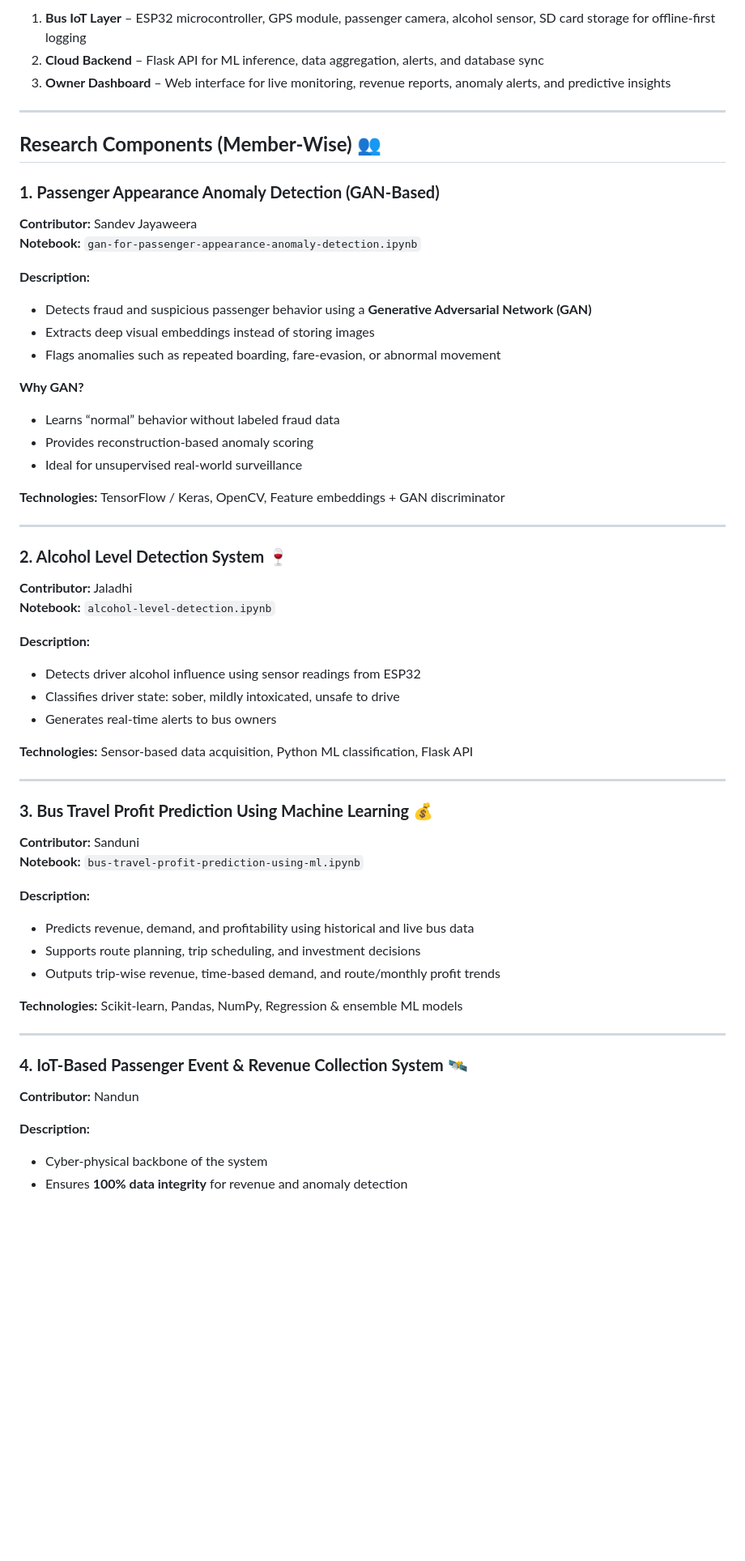
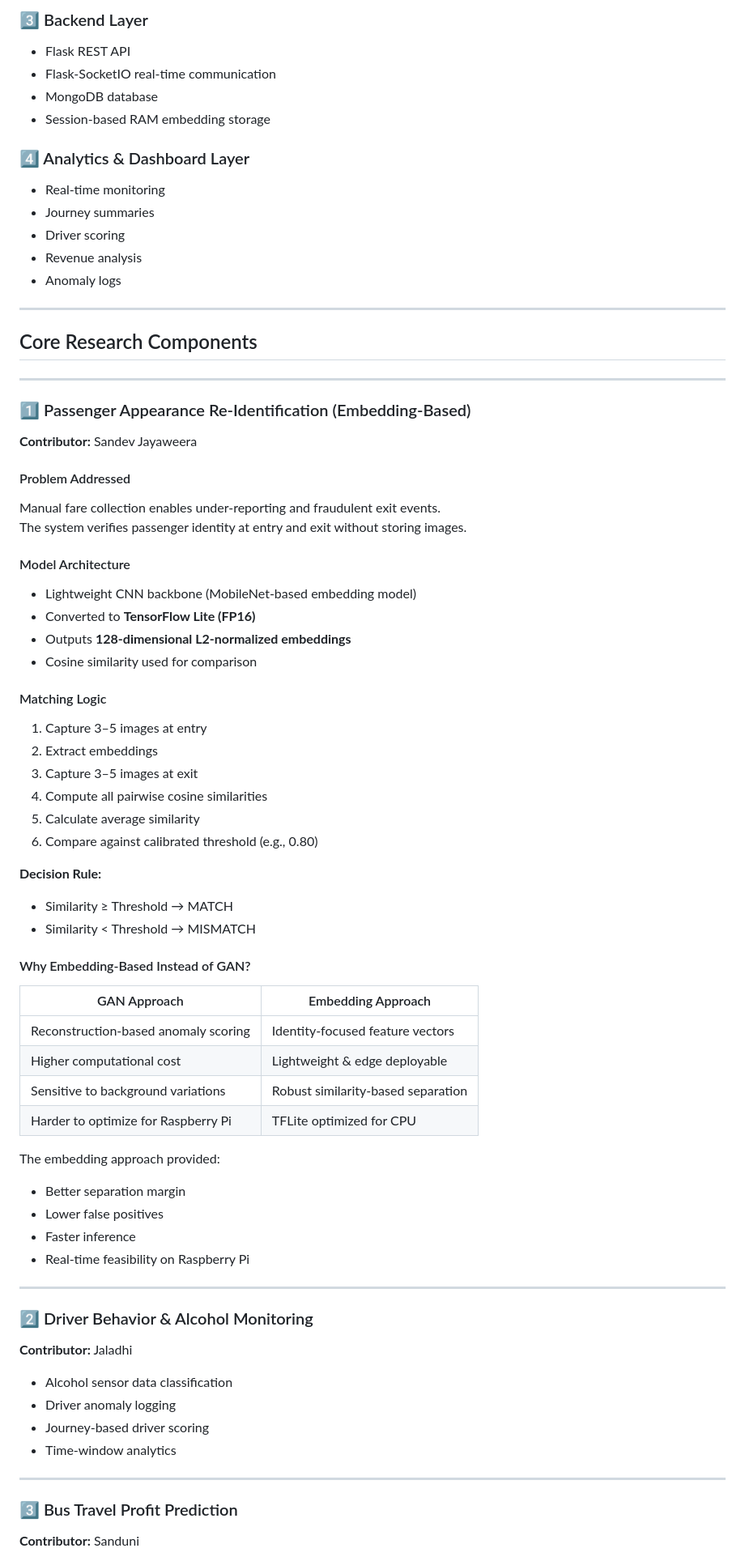
Before and after one commit to Kavindu0001/Bus-IOT-ML, a Markdown page: README.md, the part around one of its changes. Shown at 81% size. Rendered like a GitHub page; blank space fills up the shorter version.

Commit message:
Revise README.md for clarity and updates
Updated project title, added new badges, and revised sections for clarity and detail.

```diff
--- a/README.md
+++ b/README.md
@@ -48,60 +61,78 @@ Here is the overall system architecture diagram for the project:
 
-1. **Bus IoT Layer** – ESP32 microcontroller, GPS module, passenger camera, alcohol sensor, SD card storage for offline-first logging
-2. **Cloud Backend** – Flask API for ML inference, data aggregation, alerts, and database sync
-3. **Owner Dashboard** – Web interface for live monitoring, revenue reports, anomaly alerts, and predictive insights
+### 3️⃣ Backend Layer
+- Flask REST API
+- Flask-SocketIO real-time communication
+- MongoDB database
+- Session-based RAM embedding storage
+
+### 4️⃣ Analytics & Dashboard Layer
+- Real-time monitoring
+- Journey summaries
+- Driver scoring
+- Revenue analysis
+- Anomaly logs
 
 ---
 
-## **Research Components (Member-Wise)** 👥
-
-### **1. Passenger Appearance Anomaly Detection (GAN-Based)**
-**Contributor:** Sandev Jayaweera
-**Notebook:** `gan-for-passenger-appearance-anomaly-detection.ipynb`
-
-**Description:**
-- Detects fraud and suspicious passenger behavior using a **Generative Adversarial Network (GAN)**
-- Extracts deep visual embeddings instead of storing images
-- Flags anomalies such as repeated boarding, fare-evasion, or abnormal movement
-
-**Why GAN?**
-- Learns “normal” behavior without labeled fraud data
-- Provides reconstruction-based anomaly scoring
-- Ideal for unsupervised real-world surveillance
-
-**Technologies:** TensorFlow / Keras, OpenCV, Feature embeddings + GAN discriminator
+## Core Research Components
 
 ---
 
-### **2. Alcohol Level Detection System** 🍷
-**Contributor:** Jaladhi
-**Notebook:** `alcohol-level-detection.ipynb`
+### 1️⃣ Passenger Appearance Re-Identification (Embedding-Based)
 
-**Description:**
-- Detects driver alcohol influence using sensor readings from ESP32
-- Classifies driver state: sober, mildly intoxicated, unsafe to drive
-- Generates real-time alerts to bus owners
+**Contributor:** Sandev Jayaweera
 
-**Technologies:** Sensor-based data acquisition, Python ML classification, Flask API
+#### Problem Addressed
+Manual fare collection enables under-reporting and fraudulent exit events.
+The system verifies passenger identity at entry and exit without storing images.
+
+#### Model Architecture
+- Lightweight CNN backbone (MobileNet-based embedding model)
+- Converted to **TensorFlow Lite (FP16)**
+- Outputs **128-dimensional L2-normalized embeddings**
+- Cosine similarity used for comparison
+
+#### Matching Logic
+1. Capture 3–5 images at entry
+2. Extract embeddings
+3. Capture 3–5 images at exit
+4. Compute all pairwise cosine similarities
+5. Calculate average similarity
+6. Compare against calibrated threshold (e.g., 0.80)
+
+**Decision Rule:**
+- Similarity ≥ Threshold → MATCH
+- Similarity < Threshold → MISMATCH
+
+#### Why Embedding-Based Instead of GAN?
+
+| GAN Approach | Embedding Approach |
+|--------------|-------------------|
+| Reconstruction-based anomaly scoring | Identity-focused feature vectors |
+| Higher computational cost | Lightweight & edge deployable |
+| Sensitive to background variations | Robust similarity-based separation |
+| Harder to optimize for Raspberry Pi | TFLite optimized for CPU |
+
+The embedding approach provided:
+- Better separation margin
+- Lower false positives
+- Faster inference
+- Real-time feasibility on Raspberry Pi
 
 ---
 
-### **3. Bus Travel Profit Prediction Using Machine Learning** 💰
-**Contributor:** Sanduni
-**Notebook:** `bus-travel-profit-prediction-using-ml.ipynb`
+### 2️⃣ Driver Behavior & Alcohol Monitoring
 
-**Description:**
-- Predicts revenue, demand, and profitability using historical and live bus data
-- Supports route planning, trip scheduling, and investment decisions
-- Outputs trip-wise revenue, time-based demand, and route/monthly profit trends
+**Contributor:** Jaladhi
 
-**Technologies:** Scikit-learn, Pandas, NumPy, Regression & ensemble ML models
+- Alcohol sensor data classification
+- Driver anomaly logging
+- Journey-based driver scoring
+- Time-window analytics
 
 ---
 
-### **4. IoT-Based Passenger Event & Revenue Collection System** 🛰️
-**Contributor:** Nandun
+### 3️⃣ Bus Travel Profit Prediction
 
-**Description:**
-- Cyber-physical backbone of the system
-- Ensures **100% data integrity** for revenue and anomaly detection
+**Contributor:** Sanduni
 
```
Also changed, not shown: other parts of README.md (+105 -58 lines).
